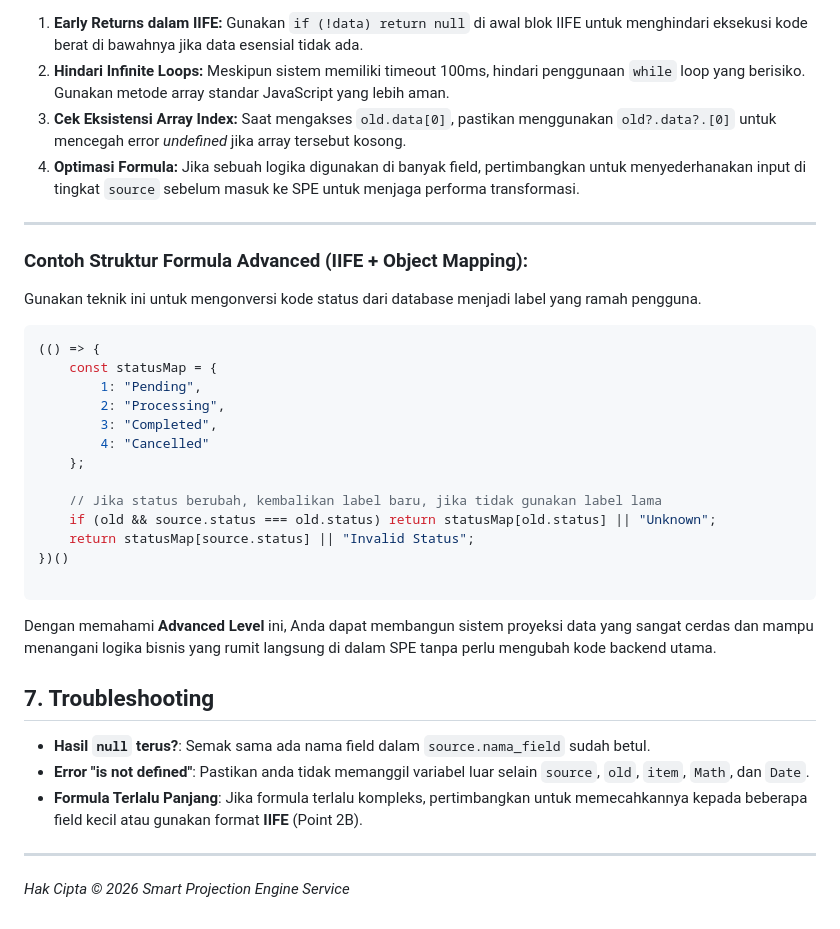
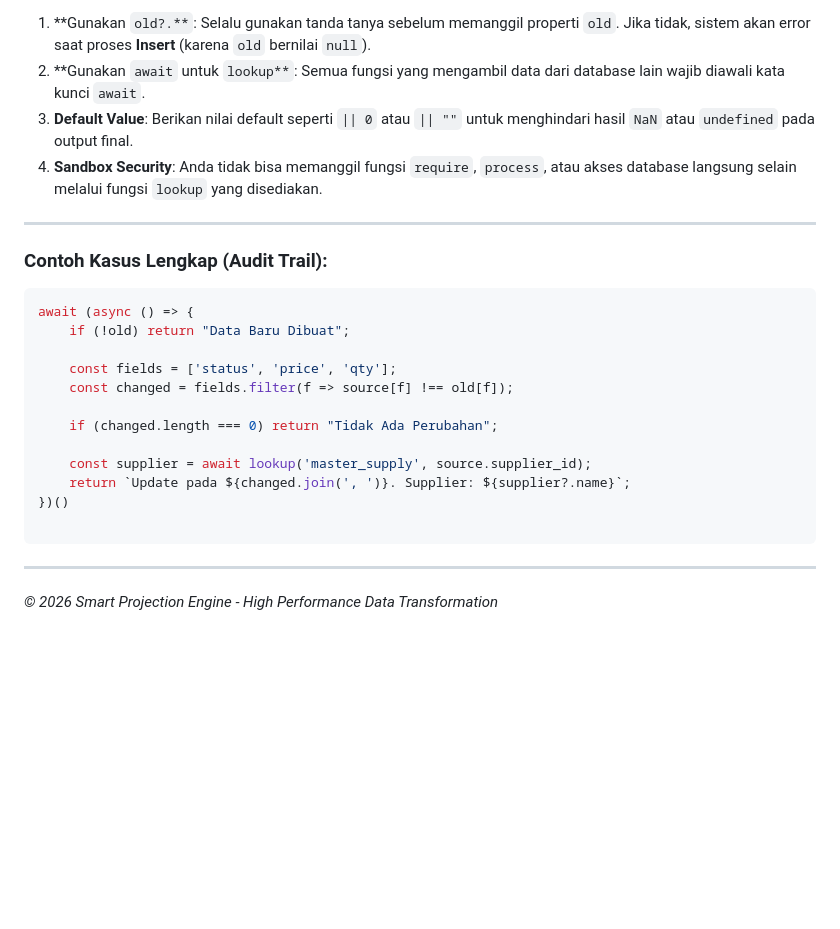
Before and after one commit to donyariefianto/dony-systems, a Markdown page: using_formula.md, the part around one of its changes. Drawn GitHub-style; blank space fills up the shorter version.

````diff
--- a/using_formula.md
+++ b/using_formula.md
@@ -181,43 +101,28 @@ source.phone ? source.phone.replace(/[^0-9]/g, '') : null
 
-1. **Early Returns dalam IIFE:**
-Gunakan `if (!data) return null` di awal blok IIFE untuk menghindari eksekusi kode berat di bawahnya jika data esensial tidak ada.
-2. **Hindari Infinite Loops:**
-Meskipun sistem memiliki timeout 100ms, hindari penggunaan `while` loop yang berisiko. Gunakan metode array standar JavaScript yang lebih aman.
-3. **Cek Eksistensi Array Index:**
-Saat mengakses `old.data[0]`, pastikan menggunakan `old?.data?.[0]` untuk mencegah error *undefined* jika array tersebut kosong.
-4. **Optimasi Formula:**
-Jika sebuah logika digunakan di banyak field, pertimbangkan untuk menyederhanakan input di tingkat `source` sebelum masuk ke SPE untuk menjaga performa transformasi.
+1. **Gunakan `old?.**`: Selalu gunakan tanda tanya sebelum memanggil properti `old`. Jika tidak, sistem akan error saat proses **Insert** (karena `old` bernilai `null`).
+2. **Gunakan `await` untuk `lookup**`: Semua fungsi yang mengambil data dari database lain wajib diawali kata kunci `await`.
+3. **Default Value**: Berikan nilai default seperti `|| 0` atau `|| ""` untuk menghindari hasil `NaN` atau `undefined` pada output final.
+4. **Sandbox Security**: Anda tidak bisa memanggil fungsi `require`, `process`, atau akses database langsung selain melalui fungsi `lookup` yang disediakan.
 
 ---
 
-### Contoh Struktur Formula Advanced (IIFE + Object Mapping):
-
-Gunakan teknik ini untuk mengonversi kode status dari database menjadi label yang ramah pengguna.
+### Contoh Kasus Lengkap (Audit Trail):
 
 ```javascript
-(() => {
-    const statusMap = {
-        1: "Pending",
-        2: "Processing",
-        3: "Completed",
-        4: "Cancelled"
-    };
+await (async () => {
+    if (!old) return "Data Baru Dibuat";
 
-    // Jika status berubah, kembalikan label baru, jika tidak gunakan label lama
-    if (old && source.status === old.status) return statusMap[old.status] || "Unknown";
-    return statusMap[source.status] || "Invalid Status";
+    const fields = ['status', 'price', 'qty'];
+    const changed = fields.filter(f => source[f] !== old[f]);
+
+    if (changed.length === 0) return "Tidak Ada Perubahan";
+
+    const supplier = await lookup('master_supply', source.supplier_id);
+    return `Update pada ${changed.join(', ')}. Supplier: ${supplier?.name}`;
 })()
 
 ```
 
-Dengan memahami **Advanced Level** ini, Anda dapat membangun sistem proyeksi data yang sangat cerdas dan mampu menangani logika bisnis yang rumit langsung di dalam SPE tanpa perlu mengubah kode backend utama.
-
-## 7. Troubleshooting
-
-* **Hasil `null` terus?**: Semak sama ada nama field dalam `source.nama_field` sudah betul.
-* **Error "is not defined"**: Pastikan anda tidak memanggil variabel luar selain `source`, `old`, `item`, `Math`, dan `Date`.
-* **Formula Terlalu Panjang**: Jika formula terlalu kompleks, pertimbangkan untuk memecahkannya kepada beberapa field kecil atau gunakan format **IIFE** (Point 2B).
-
 ---
 
-*Hak Cipta © 2026 Smart Projection Engine Service*
+*© 2026 Smart Projection Engine - High Performance Data Transformation*
````
Also changed, not shown: other parts of using_formula.md (+53 -133 lines).
